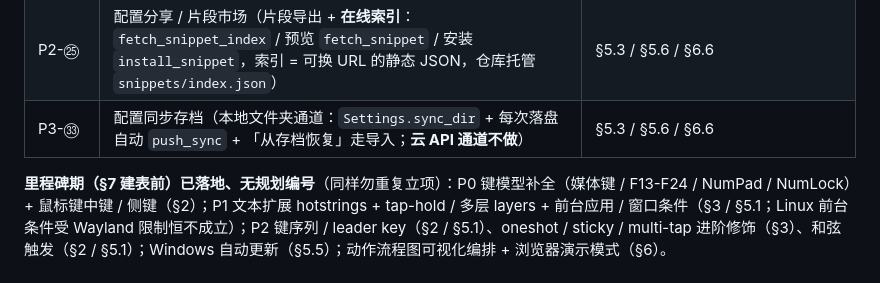
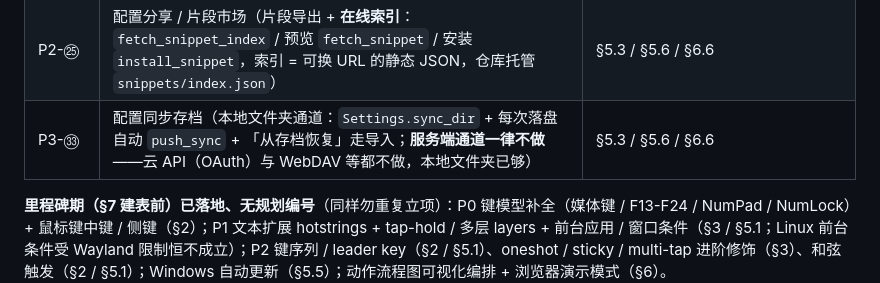
Before and after one commit to chillyice/Kada, a Markdown page: docs/需求设计说明书.md, the part around the change. Rendered like a GitHub page.

Commit message:
docs: 同步存档口径补充（服务端通道一律不做）归档
P3-㉝ 由「云 API 通道不做」补全为「服务端通道一律不做」——云 API（OAuth）
与 WebDAV 等均不做，本地文件夹通道已够。记下这一决定，避免后续会话重新
提议 OneDrive OAuth / WebDAV 通道。

归档（无代码改动，仅口径补充）

```diff
--- a/docs/需求设计说明书.md
+++ b/docs/需求设计说明书.md
@@ -518,7 +518,7 @@ UI 上「解释性文字」和「尺度变量」这两件事有一套固定做
 | P3-㉞ | 动作步骤并行执行（`Action::Parallel` + 链内注入锁 + 脑图式节点第一版） | §3 / §5.7 / §6 / `架构设计.md` §3.17 |
 | P3-㉚（部分） | 非 US 布局注入（`Replace`/`Keys` 改扫描码 + 前台布局感知） | §4.1 / §4.5 |
 | P2-㉕ | 配置分享 / 片段市场（片段导出 + **在线索引**：`fetch_snippet_index` / 预览 `fetch_snippet` / 安装 `install_snippet`，索引 = 可换 URL 的静态 JSON，仓库托管 `snippets/index.json`） | §5.3 / §5.6 / §6.6 |
-| P3-㉝ | 配置同步存档（本地文件夹通道：`Settings.sync_dir` + 每次落盘自动 `push_sync` + 「从存档恢复」走导入；**云 API 通道不做**） | §5.3 / §5.6 / §6.6 |
+| P3-㉝ | 配置同步存档（本地文件夹通道：`Settings.sync_dir` + 每次落盘自动 `push_sync` + 「从存档恢复」走导入；**服务端通道一律不做**——云 API（OAuth）与 WebDAV 等都不做，本地文件夹已够） | §5.3 / §5.6 / §6.6 |
 
 **里程碑期（§7 建表前）已落地、无规划编号**（同样勿重复立项）：P0 键模型补全（媒体键 / F13-F24 / NumPad / NumLock）+ 鼠标键中键 / 侧键（§2）；P1 文本扩展 hotstrings + tap-hold / 多层 layers + 前台应用 / 窗口条件（§3 / §5.1；Linux 前台条件受 Wayland 限制恒不成立）；P2 键序列 / leader key（§2 / §5.1）、oneshot / sticky / multi-tap 进阶修饰（§3）、和弦触发（§2 / §5.1）；Windows 自动更新（§5.5）；动作流程图可视化编排 + 浏览器演示模式（§6）。
 
```
